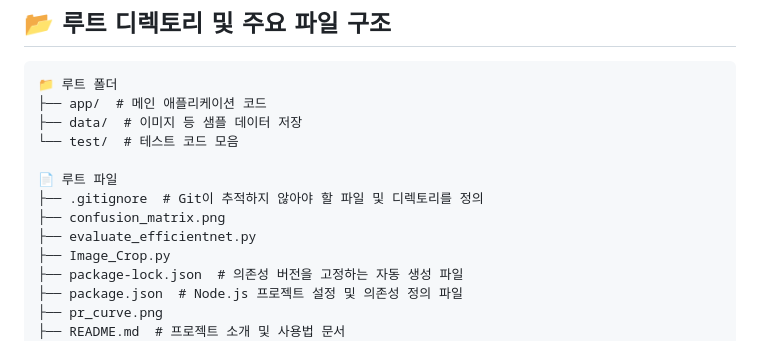
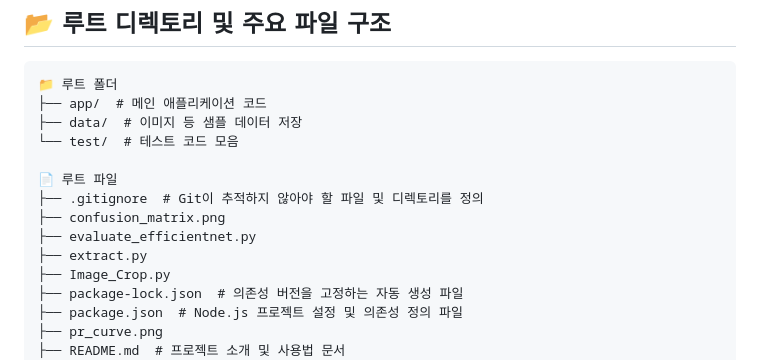
Before and after one commit to Rotem-Third-Project/Battlefield-object-recognition-learning-model, a Markdown page: README.md, the part around the change. Rendered like a GitHub page.

Commit message:
📦 프로젝트 구조 업데이트 (bot)

```diff
--- a/README.md
+++ b/README.md
@@ -20,6 +20,7 @@ code . --reuse-window
 ├── .gitignore  # Git이 추적하지 않아야 할 파일 및 디렉토리를 정의
 ├── confusion_matrix.png
 ├── evaluate_efficientnet.py
+├── extract.py
 ├── Image_Crop.py
 ├── package-lock.json  # 의존성 버전을 고정하는 자동 생성 파일
 ├── package.json  # Node.js 프로젝트 설정 및 의존성 정의 파일
```
